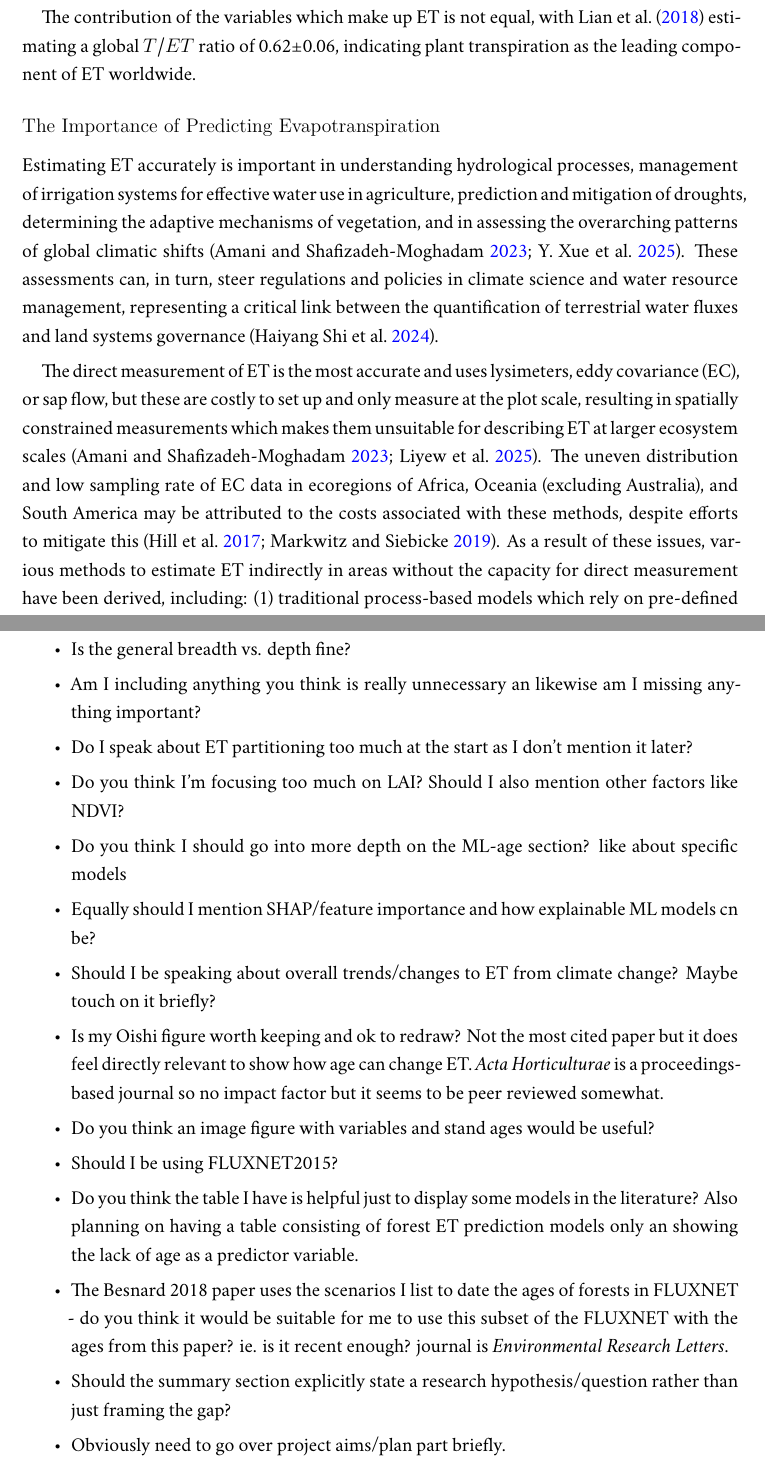
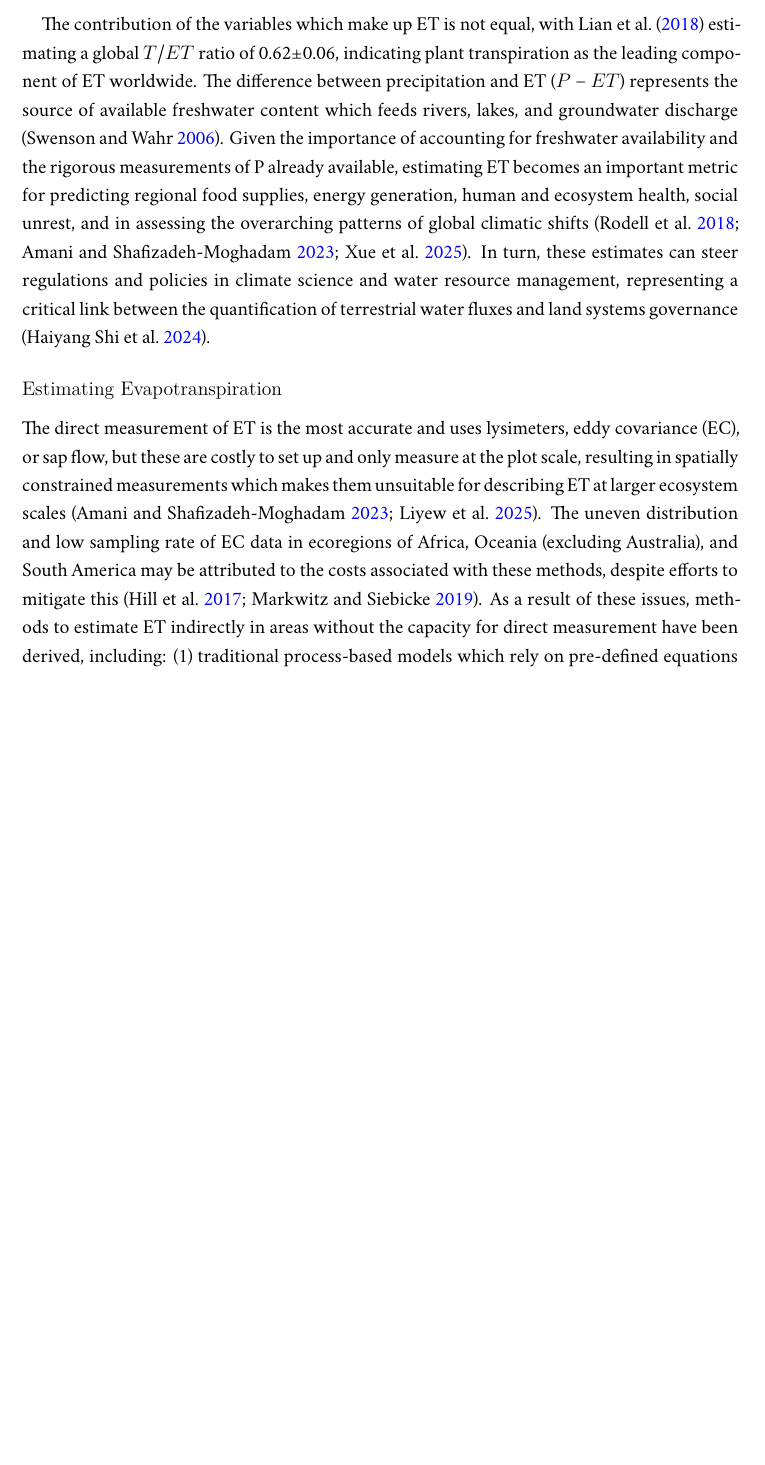
Before and after one commit to archiebenn/forest-age-ET, a LaTeX paper (lit_review/lit_review.tex): two parts of pages 4 and 19 of 21 before the commit and part of page 4 of 20 after it, the two joined at a grey line, cut so that both start at the same text, the shorter picture padded with empty space. Compiled offline with XeLaTeX; a missing font is replaced by an installed copy or a similar font.

Commit message:
LR edits

```diff
--- a/lit_review/lit_review.tex
+++ b/lit_review/lit_review.tex
@@ -158,13 +158,14 @@ Terrestrial evapotranspiration (ET) is a key component of the global hydrologica
 %\noindent where $T$ refers to transpiration through plant stomata, $E_{soil}$ to evaporation from the soil surface, and $E_{Canopy}$ to evaporation from plant canopies (via rainfall interception) \parencite{lawrence2007partitioning}.
 %The partitioning of $ET$ into $E$ ($E_{soil} + E_{Canopy}$) and $T$ within ecosystems is associated with water use efficiency (WUE) and has use in irrigation management, where $T$ is linked with plant productivity, while $E$ does not directly contribute to production \parencite{kool2014review}. Accurate partitioning estimates are also important in aiding carbon cycle projections given the coupled effect of transpiration and land-atmosphere carbon dioxide exchanges through stomata.
 
-The contribution of the variables which make up ET is not equal, with \textcite{lian2018partitioning} estimating a global $T/ET$ ratio of 0.62$\pm$0.06, indicating plant transpiration as the leading component of ET worldwide.
+The contribution of the variables which make up ET is not equal, with \textcite{lian2018partitioning} estimating a global $T/ET$ ratio of 0.62$\pm$0.06, indicating plant transpiration as the leading component of ET worldwide. The difference between precipitation and ET ($P - ET$) represents the source of available freshwater content which feeds rivers, lakes, and groundwater discharge \parencite{swenson2006estimating}. Given the importance of accounting for freshwater availability and the rigorous measurements of P already available, estimating ET becomes an important metric for predicting regional food supplies, energy generation, human and ecosystem health, social unrest, and in assessing the overarching patterns of global climatic shifts \parencite{rodell2018emerging,amani2023review, xue2025review}. In turn, these estimates can steer regulations and policies in climate science and water resource management, representing a critical link between the quantification of terrestrial water fluxes and land systems governance \parencite{shi2024machine}.
+
+
 % importance of this huge return of rainfall THROUGH plants in water cycles.
 % large amount of water is returned through plants to the atmosphere - so will changing forest ages affect this? being abke to predict if this is significant is important especially given the increasing heneterogeneity of forest ages worldwide.
 % age changes such as stomatal conductance =knock on effects on available freshwater to humans etc.
 
-\subsubsection{The Importance of Predicting Evapotranspiration}
-Estimating ET accurately is important in understanding hydrological processes, management of irrigation systems for effective water use in agriculture, prediction and mitigation of droughts, determining the adaptive mechanisms of vegetation, and in assessing the overarching patterns of global climatic shifts \parencite{amani2023review, xue2025review}. These assessments can, in turn, steer regulations and policies in climate science and water resource management, representing a critical link between the quantification of terrestrial water fluxes and land systems governance \parencite{shi2024machine}.
-\par The direct measurement of ET is the most accurate and uses lysimeters, eddy covariance (EC), or sap flow, but these are costly to set up and only measure at the plot scale, resulting in spatially constrained measurements which makes them unsuitable for describing ET at larger ecosystem scales \parencite{amani2023review,liyew2025review}. The uneven distribution and low sampling rate of EC data in ecoregions of Africa, Oceania (excluding Australia), and South America may be attributed to the costs associated with these methods, despite efforts to mitigate this \parencite{hill2017case, markwitz2019low}. As a result of these issues, various methods to estimate ET indirectly in areas without the capacity for direct measurement have been derived, including: (1) traditional process-based models which rely on pre-defined equations such as the PM and Hargreaves-Samani (HS) equations \parencite{monteith1965evaporation, hargreaves1985reference}; (2) remote sensing (RS) - based models, for example the SEBS model \parencite{su2002surface}; and more recently, (3) machine learning (ML) methods such as Artificial Neural Networks (ANN) and Random Forest (RF) models trained on historical data \parencite{xu2018evaluating}. The development of these methods has permitted global ET estimates to be produced using more easily acquired variables such as air temperature and relative humidity \parencite{pan2020evaluation}, yet significant uncertainties remain, particularly in underrepresented regions and ecosystems with sparse EC coverage, as well as in complex or heterogeneous landscapes \parencite{xu2018evaluating}.
+\subsubsection{Estimating Evapotranspiration}
+\par The direct measurement of ET is the most accurate and uses lysimeters, eddy covariance (EC), or sap flow, but these are costly to set up and only measure at the plot scale, resulting in spatially constrained measurements which makes them unsuitable for describing ET at larger ecosystem scales \parencite{amani2023review,liyew2025review}. The uneven distribution and low sampling rate of EC data in ecoregions of Africa, Oceania (excluding Australia), and South America may be attributed to the costs associated with these methods, despite efforts to mitigate this \parencite{hill2017case, markwitz2019low}. As a result of these issues, methods to estimate ET indirectly in areas without the capacity for direct measurement have been derived, including: (1) traditional process-based models which rely on pre-defined equations such as the Penman-Monteith (PM) and Hargreaves-Samani (HS) equations \parencite{monteith1965evaporation, hargreaves1985reference}; and more recently (2) machine learning (ML) methods such as Artificial Neural Networks (ANN) and Random Forest (RF) models trained on historical data \parencite{xu2018evaluating}. Remote sensing (RS) - based models represent a distinct category as these are typically formed from process-based and ML models which integrate RS data, for example the SEBS model \parencite{su2002surface}. The development of these methods has permitted global ET estimates to be produced using more easily acquired variables such as air temperature and relative humidity \parencite{pan2020evaluation}, yet significant uncertainties remain, particularly in underrepresented regions and ecosystems with sparse EC coverage, as well as in complex or heterogeneous landscapes \parencite{xu2018evaluating}.
 
 \subsubsection{Forest Complexity}
@@ -294,23 +295,6 @@ These findings suggest that the age of a forest represents an underused but pote
 % REFERENCES and in TOC
 \printbibliography[heading=bibintoc]
 
-\newpage
-\begin{itemize}
-	\item Is the general breadth vs. depth fine?
-	\item Am I including anything you think is really unnecessary an likewise am I missing anything important?
-	\item Do I speak about ET partitioning too much at the start as I don't mention it later?
-	\item Do you think I'm focusing too much on LAI? Should I also mention other factors like NDVI?
-	\item Do you think I should go into more depth on the ML-age section? like about specific models
-	\item Equally should I mention SHAP/feature importance and how explainable ML models cn be?
-	\item Should I be speaking about overall trends/changes to ET from climate change? Maybe touch on it briefly?
-	\item Is my Oishi figure worth keeping and ok to redraw? Not the most cited paper but it does feel directly relevant to show how age can change ET. \textit{Acta Horticulturae} is a proceedings-based journal so no impact factor but it seems to be peer reviewed somewhat.
-	\item Do you think an image figure with variables and stand ages would be useful?
-	\item Should I be using FLUXNET2015?
-	\item Do you think the table I have is helpful just to display some models in the literature? Also planning on having a table consisting of forest ET prediction models only an showing the lack of age as a predictor variable.
-	\item The Besnard 2018 paper uses the scenarios I list to date the ages of forests in FLUXNET - do you think it would be suitable for me to use this subset of the FLUXNET with the ages from this paper? ie. is it recent enough? journal is \textit{Environmental Research Letters}.
-	\item Should the summary section explicitly state a research hypothesis/question rather than just framing the gap?
-	\item Obviously need to go over project aims/plan part briefly.
-\end{itemize}
 
 \newpage
 \section{Figures and Tables}
```
Also changed, not shown: lit_review/references.bib (+21 -0 lines), lit_review/lit_review.bbl, lit_review/lit_review.pdf, lit_review/lit_review.tex (18 more changed lines), 7 other files.
